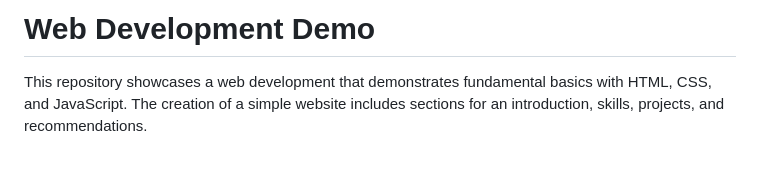
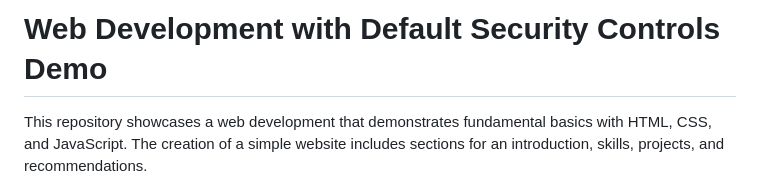
Before and after one commit to ericyoc/simple_web_development_poc, a Markdown page: README.md, the part around the change printed below. GitHub-like rendering; blank space fills up the shorter version.

```diff
--- a/README.md
+++ b/README.md
@@ -1,4 +1,4 @@
-# Web Development Demo
+# Web Development with Default Security Controls Demo
 
 This repository showcases a web development that demonstrates fundamental basics with HTML, CSS, and JavaScript. The creation of a simple website includes sections for an introduction, skills, projects, and recommendations.
 
```
Also changed, not shown: other parts of README.md (+1 -1 lines).
